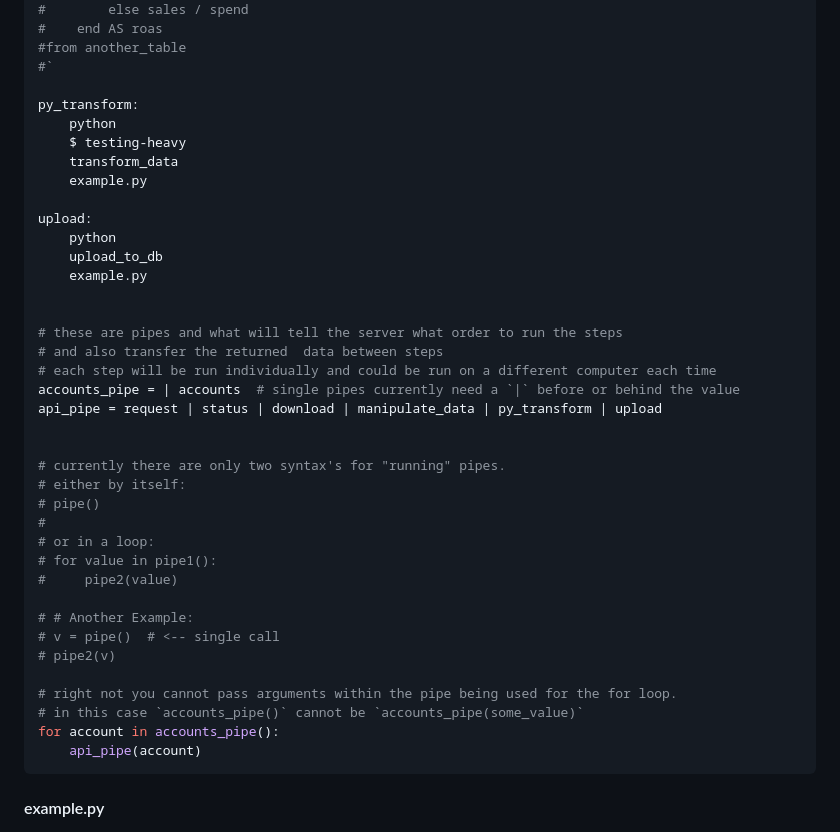
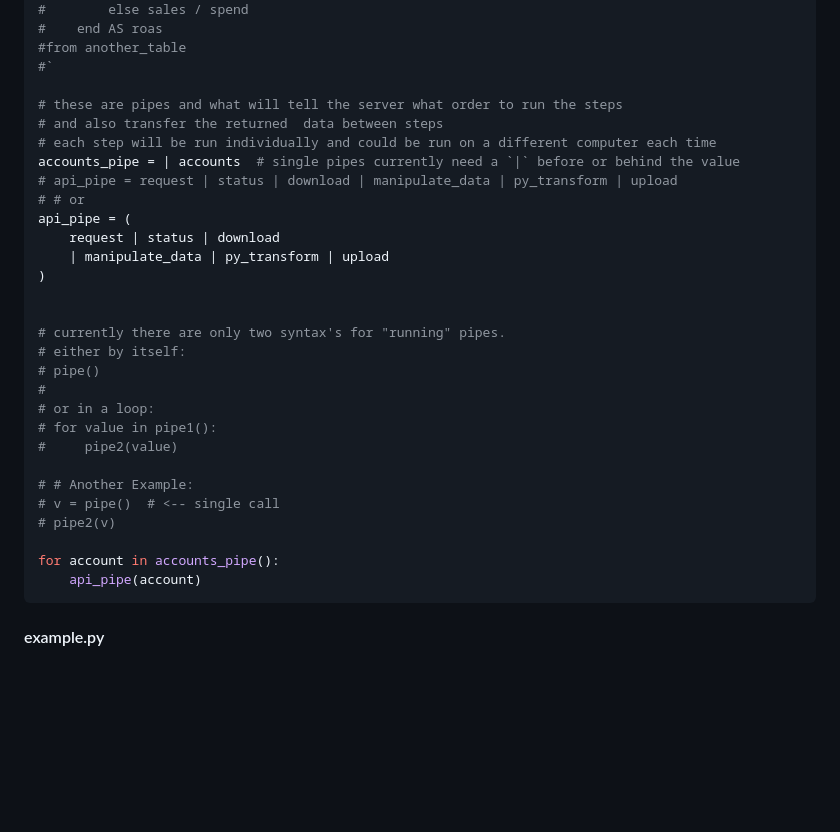
Before and after one commit to daniel-olson-code/buelon, a Markdown page: README.md, the part around one of its changes. GitHub-like rendering; blank space fills up the shorter version.

Commit message:
Updated README.md to apply changes

````diff
--- a/README.md
+++ b/README.md
@@ -172,23 +177,16 @@ FROM some_table
 #from another_table
 #`
 
-py_transform:
-    python
-    $ testing-heavy
-    transform_data
-    example.py
-
-upload:
-    python
-    upload_to_db
-    example.py
-
-
 # these are pipes and what will tell the server what order to run the steps
 # and also transfer the returned  data between steps
 # each step will be run individually and could be run on a different computer each time
 accounts_pipe = | accounts  # single pipes currently need a `|` before or behind the value
-api_pipe = request | status | download | manipulate_data | py_transform | upload
+# api_pipe = request | status | download | manipulate_data | py_transform | upload
+# # or
+api_pipe = (
+    request | status | download
+    | manipulate_data | py_transform | upload
+)
 
 
 # currently there are only two syntax's for "running" pipes.
@@ -203,8 +201,6 @@ api_pipe = request | status | download | manipulate_data | py_transform | upload
 # v = pipe()  # <-- single call
 # pipe2(v)
 
-# right not you cannot pass arguments within the pipe being used for the for loop.
-# in this case `accounts_pipe()` cannot be `accounts_pipe(some_value)`
 for account in accounts_pipe():
     api_pipe(account)
 ```
````
Also changed, not shown: other parts of README.md (+86 -174 lines).
